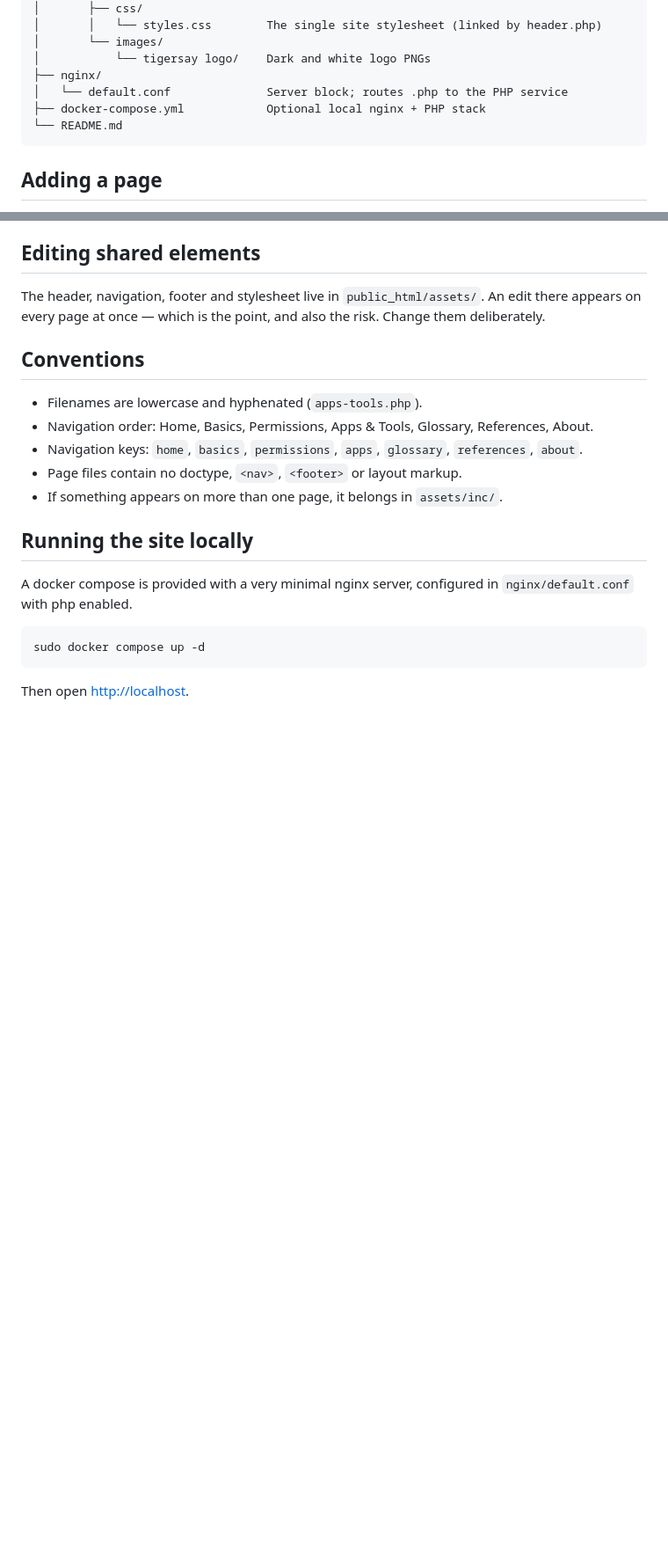
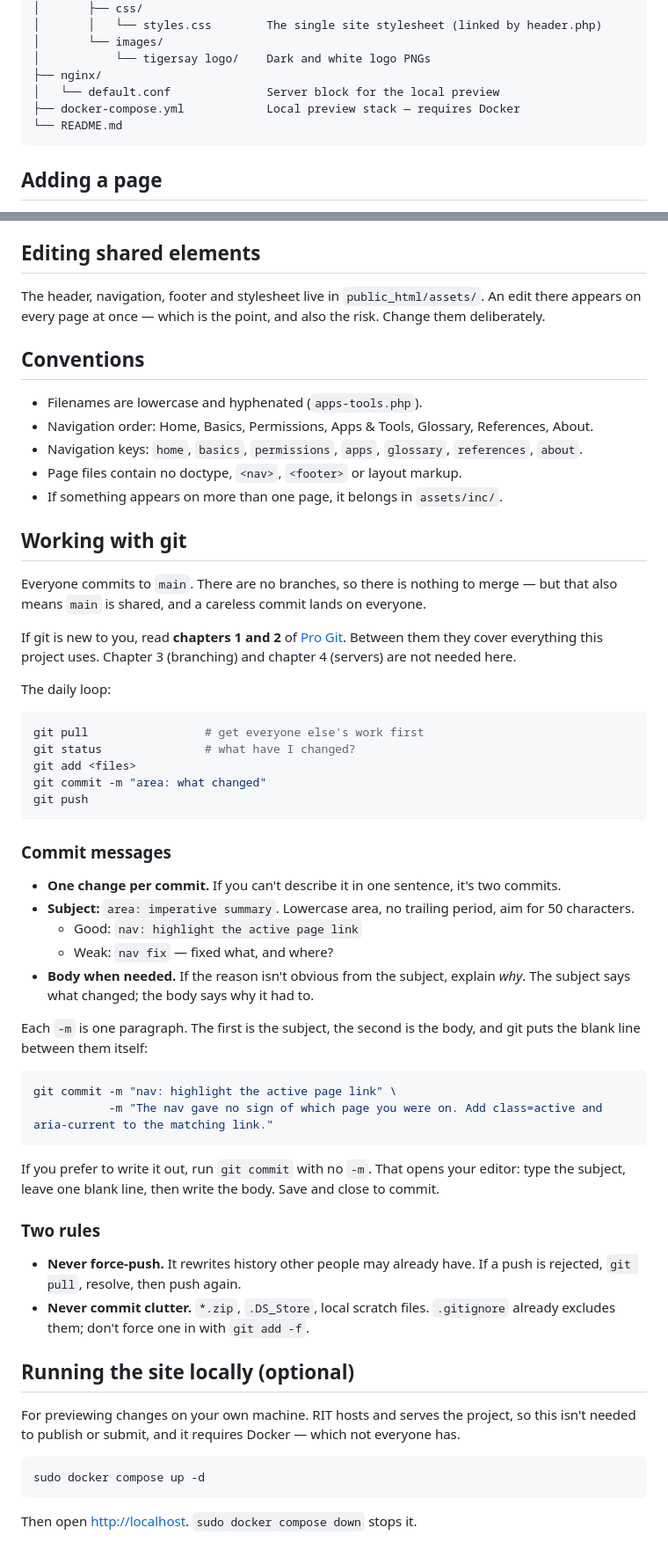
Before and after one commit to lem0nbleach/ISTE.240.01-Group-3-Project, a Markdown page: README.md, 2 parts joined by grey strips. Shown at 88% size. Rendered like a GitHub page; blank space fills up the shorter version.

Commit message:
README.md: add basic git usage guide and recommendations

````diff
--- a/README.md
+++ b/README.md
@@ -49,8 +49,8 @@ Because of that, the doctype, navigation and footer exist in exactly one file ea
 │       └── images/
 │           └── tigersay logo/    Dark and white logo PNGs
 ├── nginx/
-│   └── default.conf              Server block; routes .php to the PHP service
-├── docker-compose.yml            Optional local nginx + PHP stack
+│   └── default.conf              Server block for the local preview
+├── docker-compose.yml            Local preview stack — requires Docker
 └── README.md
 ```
 
@@ -73,12 +73,50 @@ The header, navigation, footer and stylesheet live in `public_html/assets/`. An
 - Page files contain no doctype, `<nav>`, `<footer>` or layout markup.
 - If something appears on more than one page, it belongs in `assets/inc/`.
 
-## Running the site locally
+## Working with git
 
-A docker compose is provided with a very minimal nginx server, configured in `nginx/default.conf` with php enabled.
+Everyone commits to `main`. There are no branches, so there is nothing to merge — but that also means `main` is shared, and a careless commit lands on everyone.
+
+If git is new to you, read **chapters 1 and 2** of [Pro Git](https://git-scm.com/book/en/v2). Between them they cover everything this project uses. Chapter 3 (branching) and chapter 4 (servers) are not needed here.
+
+The daily loop:
+
+```bash
+git pull                 # get everyone else's work first
+git status               # what have I changed?
+git add <files>
+git commit -m "area: what changed"
+git push
+```
+
+### Commit messages
+
+- **One change per commit.** If you can't describe it in one sentence, it's two commits.
+- **Subject:** `area: imperative summary`. Lowercase area, no trailing period, aim for 50 characters.
+  - Good: `nav: highlight the active page link`
+  - Weak: `nav fix` — fixed what, and where?
+- **Body when needed.** If the reason isn't obvious from the subject, explain *why*. The subject says what changed; the body says why it had to.
+
+Each `-m` is one paragraph. The first is the subject, the second is the body, and git puts the blank line between them itself:
+
+```bash
+git commit -m "nav: highlight the active page link" \
+           -m "The nav gave no sign of which page you were on. Add class=active and aria-current to the matching link."
+```
+
+If you prefer to write it out, run `git commit` with no `-m`. That opens your editor: type the subject, leave one blank line, then write the body. Save and close to commit.
+
+### Two rules
+
+- **Never force-push.** It rewrites history other people may already have. If a push is rejected, `git pull`, resolve, then push again.
+- **Never commit clutter.** `*.zip`, `.DS_Store`, local scratch files. `.gitignore` already excludes them; don't force one in with `git add -f`.
+
+## Running the site locally (optional)
+
+For previewing changes on your own machine. RIT hosts and serves the project, so this isn't needed to publish or submit, and it requires Docker — which not everyone has.
 
 ```bash
 sudo docker compose up -d
 ```
 
-Then open <http://localhost>.
+Then open <http://localhost>. `sudo docker compose down` stops it.
````
